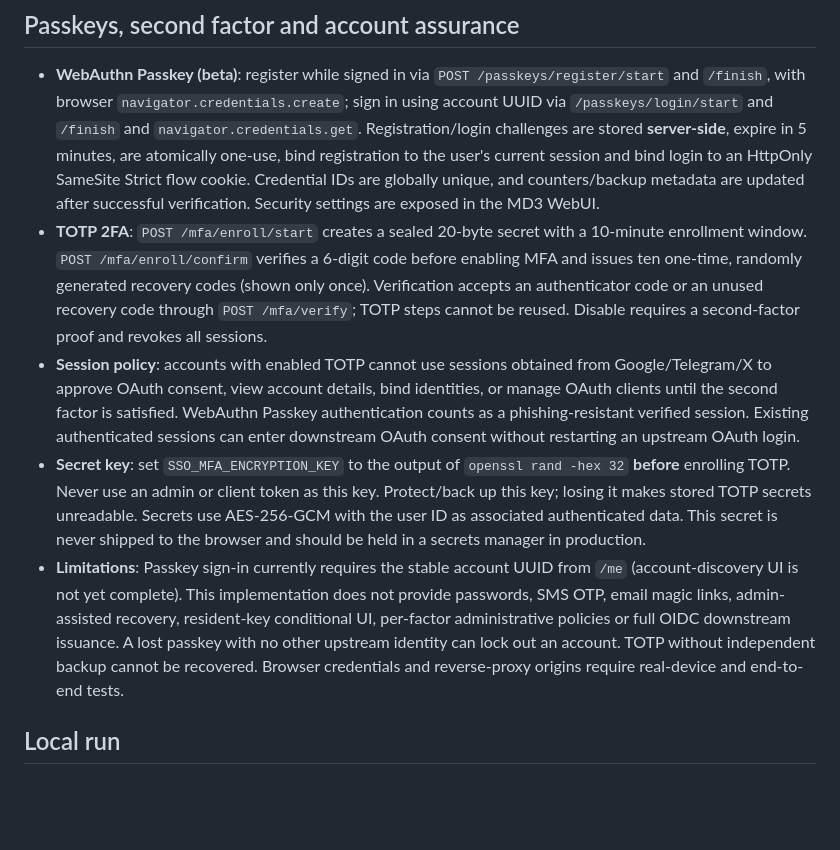
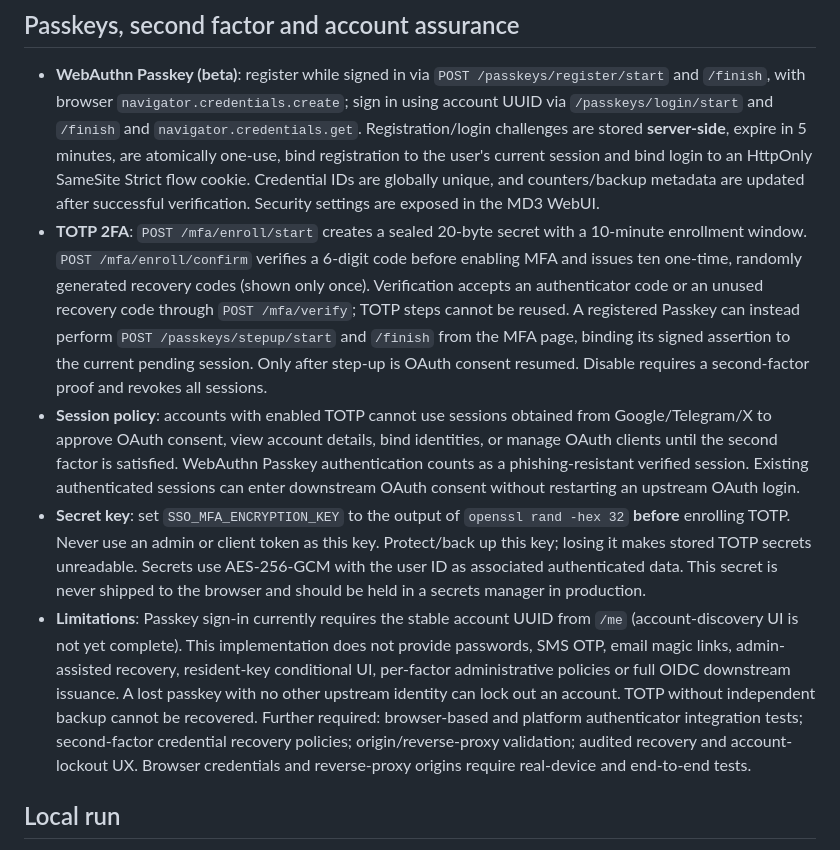
Before and after one commit to stevessr/sso, a Markdown page: README.md, the part around the change. Rendered like a GitHub page; blank space fills up the shorter version.

Commit message:
docs(mfa): document Passkey second factor and account recovery limitations

```diff
--- a/README.md
+++ b/README.md
@@ -24,10 +24,10 @@ This is an active development implementation. Merging the initial gateway to `ma
 ## Passkeys, second factor and account assurance
 
 - **WebAuthn Passkey (beta)**: register while signed in via `POST /passkeys/register/start` and `/finish`, with browser `navigator.credentials.create`; sign in using account UUID via `/passkeys/login/start` and `/finish` and `navigator.credentials.get`. Registration/login challenges are stored **server-side**, expire in 5 minutes, are atomically one-use, bind registration to the user's current session and bind login to an HttpOnly SameSite Strict flow cookie. Credential IDs are globally unique, and counters/backup metadata are updated after successful verification. Security settings are exposed in the MD3 WebUI.
-- **TOTP 2FA**: `POST /mfa/enroll/start` creates a sealed 20-byte secret with a 10-minute enrollment window. `POST /mfa/enroll/confirm` verifies a 6-digit code before enabling MFA and issues ten one-time, randomly generated recovery codes (shown only once). Verification accepts an authenticator code or an unused recovery code through `POST /mfa/verify`; TOTP steps cannot be reused. Disable requires a second-factor proof and revokes all sessions.
+- **TOTP 2FA**: `POST /mfa/enroll/start` creates a sealed 20-byte secret with a 10-minute enrollment window. `POST /mfa/enroll/confirm` verifies a 6-digit code before enabling MFA and issues ten one-time, randomly generated recovery codes (shown only once). Verification accepts an authenticator code or an unused recovery code through `POST /mfa/verify`; TOTP steps cannot be reused. A registered Passkey can instead perform `POST /passkeys/stepup/start` and `/finish` from the MFA page, binding its signed assertion to the current pending session. Only after step-up is OAuth consent resumed. Disable requires a second-factor proof and revokes all sessions.
 - **Session policy**: accounts with enabled TOTP cannot use sessions obtained from Google/Telegram/X to approve OAuth consent, view account details, bind identities, or manage OAuth clients until the second factor is satisfied. WebAuthn Passkey authentication counts as a phishing-resistant verified session. Existing authenticated sessions can enter downstream OAuth consent without restarting an upstream OAuth login.
 - **Secret key**: set `SSO_MFA_ENCRYPTION_KEY` to the output of `openssl rand -hex 32` **before** enrolling TOTP. Never use an admin or client token as this key. Protect/back up this key; losing it makes stored TOTP secrets unreadable. Secrets use AES-256-GCM with the user ID as associated authenticated data. This secret is never shipped to the browser and should be held in a secrets manager in production.
-- **Limitations**: Passkey sign-in currently requires the stable account UUID from `/me` (account-discovery UI is not yet complete). This implementation does not provide passwords, SMS OTP, email magic links, admin-assisted recovery, resident-key conditional UI, per-factor administrative policies or full OIDC downstream issuance. A lost passkey with no other upstream identity can lock out an account. TOTP without independent backup cannot be recovered. Browser credentials and reverse-proxy origins require real-device and end-to-end tests.
+- **Limitations**: Passkey sign-in currently requires the stable account UUID from `/me` (account-discovery UI is not yet complete). This implementation does not provide passwords, SMS OTP, email magic links, admin-assisted recovery, resident-key conditional UI, per-factor administrative policies or full OIDC downstream issuance. A lost passkey with no other upstream identity can lock out an account. TOTP without independent backup cannot be recovered. Further required: browser-based and platform authenticator integration tests; second-factor credential recovery policies; origin/reverse-proxy validation; audited recovery and account-lockout UX. Browser credentials and reverse-proxy origins require real-device and end-to-end tests.
 
 ## Local run
 
```
